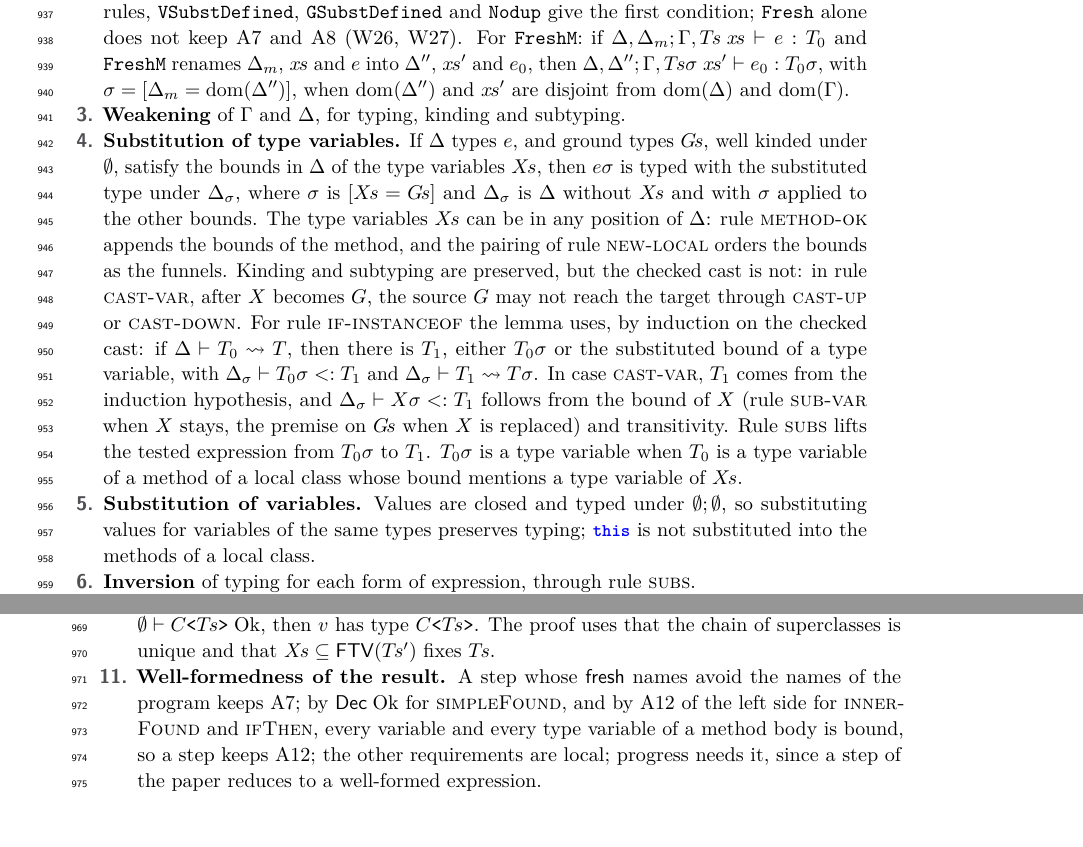
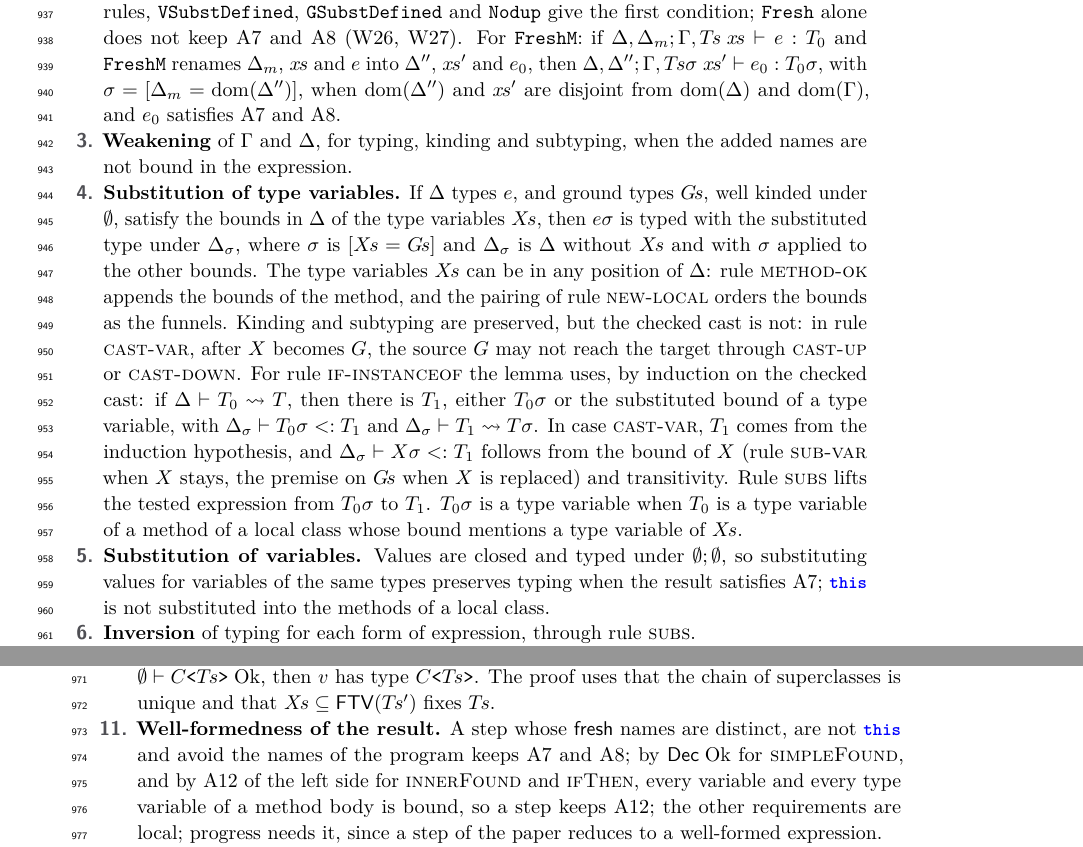
Before and after one commit to csgordon/funnelling, a LaTeX paper (main.tex, which reads sections/appendix_lean.tex): two parts of pages 43 and 44 of 49, joined at a grey line, cut so that both start at the same text, the shorter picture padded with empty space. The pictures show the PDF file main.pdf that the author committed with the source.

Commit message:
Review round 12: proof plan conditions on shadowing, fresh names for A7 and A8, scope wording
Co-Authored-By: Claude Opus 5.5 <noreply@anthropic.com>
Claude-Session: https://claude.ai/code/session_01UUmBXuUYeEVyo2XJHbogt2

```diff
--- a/sections/appendix_lean.tex
+++ b/sections/appendix_lean.tex
@@ -1514,8 +1514,8 @@ The planned proofs of progress and preservation, on whichever level they are pro
 \begin{enumerate}
 \item \textbf{Basic lemmas.} \texttt{lookup} on a substitution built by \texttt{zip}; by A1, A5 and A7, $\mathsf{declared}$, $\mathsf{scope}$ and $\mathrm{generic}$ have one result per class name; subtyping is transitive; $\subtype{\emptyset}{T_0}{\gen{C}{\pl{T}}}$ and $\subtype{\emptyset}{T_0}{\gen{C}{\pl{T}'}}$ imply $\pl{T}=\pl{T}'$.
 \item \textbf{Renaming.} A renaming by \texttt{Fresh} keeps typing and kinding under $\Delta;\Gamma$ when the renamed expression binds no name of $\mathrm{dom}(\Delta)$ or $\mathrm{dom}(\Gamma)$ and satisfies A7 and A8; in the rules, \texttt{VSubstDefined}, \texttt{GSubstDefined} and \texttt{Nodup} give the first condition; \texttt{Fresh} alone does not keep A7 and A8 (W26, W27).
-For \texttt{FreshM}: if $\typing{\Delta,\Delta_m}{\Gamma,\pl{T}\gap\pl{x}}{e}{T_0}$ and \texttt{FreshM} renames $\Delta_m$, $\pl{x}$ and $e$ into $\Delta''$, $\pl{x}'$ and $e_0$, then $\typing{\Delta,\Delta''}{\Gamma,\pl{T}\sigma\gap\pl{x}'}{e_0}{T_0\sigma}$, with $\sigma=[\Delta_m=\mathrm{dom}(\Delta'')]$, when $\mathrm{dom}(\Delta'')$ and $\pl{x}'$ are disjoint from $\mathrm{dom}(\Delta)$ and $\mathrm{dom}(\Gamma)$.
-\item \textbf{Weakening} of $\Gamma$ and $\Delta$, for typing, kinding and subtyping.
+For \texttt{FreshM}: if $\typing{\Delta,\Delta_m}{\Gamma,\pl{T}\gap\pl{x}}{e}{T_0}$ and \texttt{FreshM} renames $\Delta_m$, $\pl{x}$ and $e$ into $\Delta''$, $\pl{x}'$ and $e_0$, then $\typing{\Delta,\Delta''}{\Gamma,\pl{T}\sigma\gap\pl{x}'}{e_0}{T_0\sigma}$, with $\sigma=[\Delta_m=\mathrm{dom}(\Delta'')]$, when $\mathrm{dom}(\Delta'')$ and $\pl{x}'$ are disjoint from $\mathrm{dom}(\Delta)$ and $\mathrm{dom}(\Gamma)$, and $e_0$ satisfies A7 and A8.
+\item \textbf{Weakening} of $\Gamma$ and $\Delta$, for typing, kinding and subtyping, when the added names are not bound in the expression.
 \item \textbf{Substitution of type variables.} If $\Delta$ types $e$, and ground types $\pl{G}$, well kinded under $\emptyset$, satisfy the bounds in $\Delta$ of the type variables $\pl{X}$, then $e\sigma$ is typed with the substituted type under $\Delta_\sigma$, where $\sigma$ is $[\pl{X}=\pl{G}]$ and $\Delta_\sigma$ is $\Delta$ without $\pl{X}$ and with $\sigma$ applied to the other bounds.
 The type variables $\pl{X}$ can be in any position of $\Delta$: rule \textsc{method-ok} appends the bounds of the method, and the pairing of rule \textsc{new-local} orders the bounds as the funnels.
 Kinding and subtyping are preserved, but the checked cast is not: in rule \textsc{cast-var}, after $X$ becomes $G$, the source $G$ may not reach the target through \textsc{cast-up} or \textsc{cast-down}.
@@ -1523,14 +1523,14 @@ For rule \textsc{if-instanceof} the lemma uses, by induction on the checked cast
 In case \textsc{cast-var}, $T_1$ comes from the induction hypothesis, and $\subtype{\Delta_\sigma}{X\sigma}{T_1}$ follows from the bound of $X$ (rule \textsc{sub-var} when $X$ stays, the premise on $\pl{G}$ when $X$ is replaced) and transitivity.
 Rule \textsc{subs} lifts the tested expression from $T_0\sigma$ to $T_1$.
 $T_0\sigma$ is a type variable when $T_0$ is a type variable of a method of a local class whose bound mentions a type variable of $\pl{X}$.
-\item \textbf{Substitution of variables.} Values are closed and typed under $\emptyset;\emptyset$, so substituting values for variables of the same types preserves typing; \Q@this@ is not substituted into the methods of a local class.
+\item \textbf{Substitution of variables.} Values are closed and typed under $\emptyset;\emptyset$, so substituting values for variables of the same types preserves typing when the result satisfies A7; \Q@this@ is not substituted into the methods of a local class.
 \item \textbf{Inversion} of typing for each form of expression, through rule \textsc{subs}.
 \item \textbf{Canonical forms.} If $\typing{\emptyset}{\emptyset}{v}{T}$ then $\subtype{\emptyset}{\mathsf{typeOf}(v)}{T}$.
 \item \textbf{Copies of a local class.} By $\mathsf{consistent}$, the methods of a copy have the signatures of the declaration with the funnelled type variables substituted; so rule \textsc{call} agrees with rule \textsc{innerFound}; by $\pl{T}=\tsubst{\pl{T}'}{\pl{F}'}{|\pl{F}|}$, rule \textsc{sub-inherit-local} agrees with rules \textsc{innerSuper} and \textsc{innerFieldSuper}.
 \item \textbf{Overriding.} By $\mathsf{overrideOk}$ in rules \textsc{class-ok} and \textsc{new-local}, the first class declaring $m$ above the class of the receiver gives $m$ the signature, substituted, of $m$ in every supertype.
 \item \textbf{Checked cast.} If $\emptyset\vdash\mathsf{typeOf}(v)<:\gen{C}{\_}$, $v$ has type $T_0$, $\cast{\emptyset}{T_0}{\gen{C}{\pl{T}}}$ and $\kind{\emptyset}{\gen{C}{\pl{T}}}$, then $v$ has type $\gen{C}{\pl{T}}$.
 The proof uses that the chain of superclasses is unique and that $\pl{X}\subseteq\ftv{\pl{T}'}$ fixes $\pl{T}$.
-\item \textbf{Well-formedness of the result.} A step whose $\mathsf{fresh}$ names avoid the names of the program keeps A7; by $\mathsf{Dec}\gap\mathrm{Ok}$ for \textsc{simpleFound}, and by A12 of the left side for \textsc{innerFound} and \textsc{ifThen}, every variable and every type variable of a method body is bound, so a step keeps A12; the other requirements are local; progress needs it, since a step of the paper reduces to a well-formed expression.
+\item \textbf{Well-formedness of the result.} A step whose $\mathsf{fresh}$ names are distinct, are not \Q@this@ and avoid the names of the program keeps A7 and A8; by $\mathsf{Dec}\gap\mathrm{Ok}$ for \textsc{simpleFound}, and by A12 of the left side for \textsc{innerFound} and \textsc{ifThen}, every variable and every type variable of a method body is bound, so a step keeps A12; the other requirements are local; progress needs it, since a step of the paper reduces to a well-formed expression.
 \item \textbf{Progress} by induction on typing, with canonical forms; a call terminates its search at a class declaring the method, before \Q@Object@, since typing found the method in a superclass.
 \item \textbf{Preservation} by induction on the reduction, with the lemmas above.
 \item \textbf{Determinism.} An expression that is not a value decomposes in at most one way as $\ctx{e}$ with $e$ a redex, and no value reduces.
```
Also changed, not shown: sections/formalism.tex (+1 -1 lines), main.pdf.
